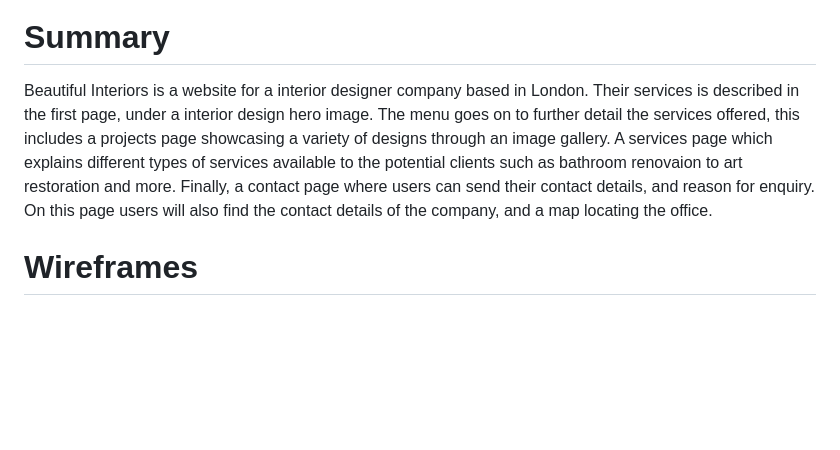
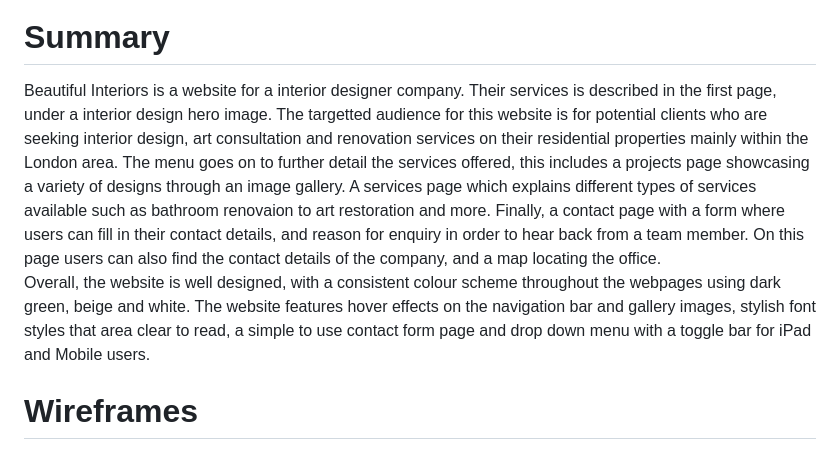
Before and after one commit to SABBAHS/beautiful-interiors, a Markdown page: README.md, the part around the change. Rendered like a GitHub page; blank space fills up the shorter version.

Commit message:
README.md updated summary box

```diff
--- a/README.md
+++ b/README.md
@@ -7,7 +7,9 @@
 
 # Summary
 
-Beautiful Interiors is a website for a interior designer company based in London. Their services is described in the first page, under a interior design hero image. The menu goes on to further detail the services offered, this includes a projects page showcasing a variety of designs through an image gallery. A services page which explains different types of services available to the potential clients such as bathroom renovaion to art restoration and more. Finally, a contact page where users can send their contact details, and reason for enquiry. On this page users will also find the contact details of the company, and a map locating the office.
+Beautiful Interiors is a website for a interior designer company. Their services is described in the first page, under a interior design hero image. The targetted audience for this website is for potential clients who are seeking interior design, art consultation and renovation services on their residential properties mainly within the London area. The menu goes on to further detail the services offered, this includes a projects page showcasing a variety of designs through an image gallery. A services page which explains different types of services available such as bathroom renovaion to art restoration and more. Finally, a contact page with a form where users can fill in their contact details, and reason for enquiry in order to hear back from a team member. On this page users can also find the contact details of the company, and a map locating the office.
+<br>
+Overall, the website is well designed, with a consistent colour scheme throughout the webpages using dark green, beige and white. The website features hover effects on the navigation bar and gallery images, stylish font styles that area clear to read, a simple to use contact form page and drop down menu with a toggle bar for iPad and Mobile users.
 
 # Wireframes
 
```
